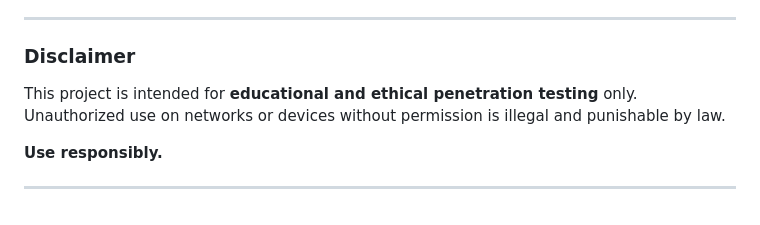
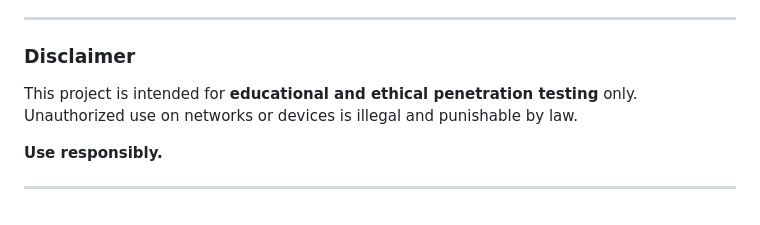
Before and after one commit to ia-usgs/Xeno, a Markdown page: README.md, the part around the change. GitHub-like rendering.

Commit message:
disclaimer*
"Unauthorized" already implies **lack of permission**,
thus one could improve it by removing the
(..) "Use without permission" in a way like so.

Signed-off-by: 0AA01A0F1 <68499986+loneicewolf@users.noreply.github.com>

```diff
--- a/README.md
+++ b/README.md
@@ -296,7 +296,7 @@ This project is open for contributions! Feel free to fork the repository and sub
 
 ### **Disclaimer**
 
-This project is intended for **educational and ethical penetration testing** only. Unauthorized use on networks or devices without permission is illegal and punishable by law.
+This project is intended for **educational and ethical penetration testing** only. Unauthorized use on networks or devices is illegal and punishable by law.
 
 **Use responsibly.**
 
```
